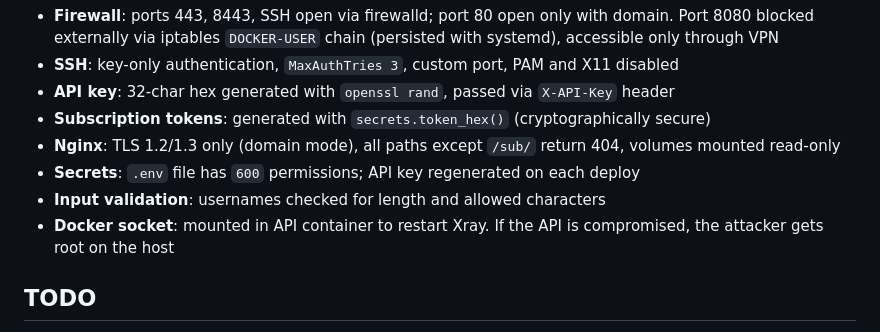
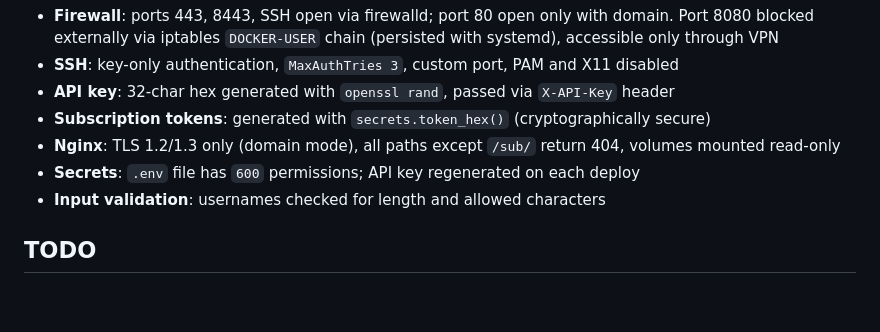
Before and after one commit to doc-johnson/xray-reality-vpn, a Markdown page: README.md, the part around the change. Drawn GitHub-style; blank space fills up the shorter version.

Commit message:
Remove Docker socket warning from Security section

```diff
--- a/README.md
+++ b/README.md
@@ -148,7 +148,6 @@ The server is hardened automatically during deploy:
 - **Nginx**: TLS 1.2/1.3 only (domain mode), all paths except `/sub/` return 404, volumes mounted read-only
 - **Secrets**: `.env` file has `600` permissions; API key regenerated on each deploy
 - **Input validation**: usernames checked for length and allowed characters
-- **Docker socket**: mounted in API container to restart Xray. If the API is compromised, the attacker gets root on the host
 
 ## TODO
 
```
